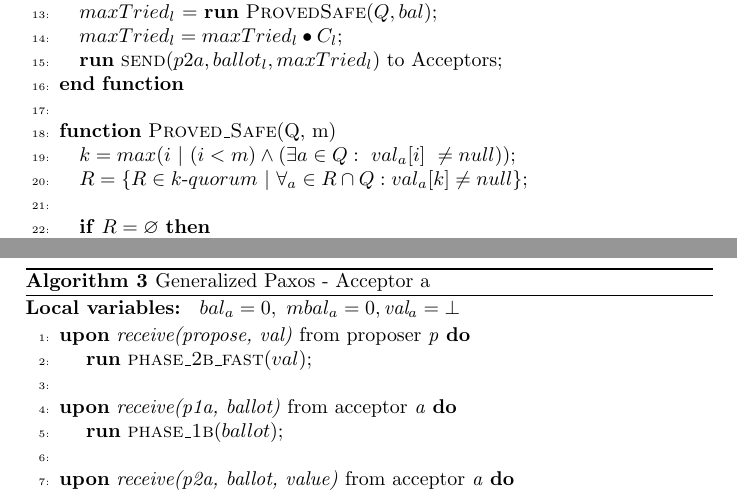
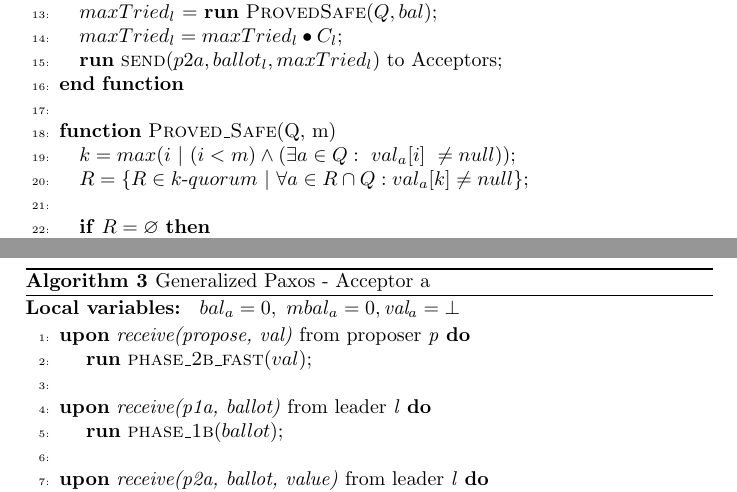
Before and after one commit to MiguelPires/College_misc, a LaTeX paper (main.tex): two parts of pages 2 and 3 of 3, joined at a grey line, cut so that both start at the same text. Compiled offline with pdfLaTeX.

Commit message:
Notation fixes

```diff
--- a/main.tex
+++ b/main.tex
@@ -265,7 +265,7 @@ in such geo-distributed settings that are tunable to specific consistency levels
     \State
     \Function{Proved\_Safe}{Q, m}
         \State $k = max(i\ |\ (i < m) \wedge (\exists a \in Q :\ val_a[i]\ \neq null))$;
-        \State $R = \{R \in k$-$quorum\ |\ \forall_a \in R \cap Q : val_a[k] \neq null\}$;
+        \State $R = \{R \in k$-$quorum\ |\ \forall a \in R \cap Q : val_a[k] \neq null\}$;
 
         \State
         \If{$R = \varnothing$}
@@ -289,11 +289,11 @@ in such geo-distributed settings that are tunable to specific consistency levels
     \State \hspace{\algorithmicindent} \textbf{run} \Call{phase\_2b\_fast}{$val$};
 
     \State
-    \State \textbf{upon} \textit{receive(p1a, ballot)} from acceptor \textit{a} \textbf{do}
+    \State \textbf{upon} \textit{receive(p1a, ballot)} from leader \textit{l} \textbf{do}
     \State \hspace{\algorithmicindent} \textbf{run} \Call{phase\_1b}{$ballot$};
 
     \State
-    \State \textbf{upon} \textit{receive(p2a, ballot, value)} from acceptor \textit{a} \textbf{do}
+    \State \textbf{upon} \textit{receive(p2a, ballot, value)} from leader \textit{l} \textbf{do}
     \State \hspace{\algorithmicindent} \textbf{run} \Call{phase\_2b\_classic}{$ballot, value$};
 
     \State
```
Also changed, not shown: main.tex (2 more changed lines).
